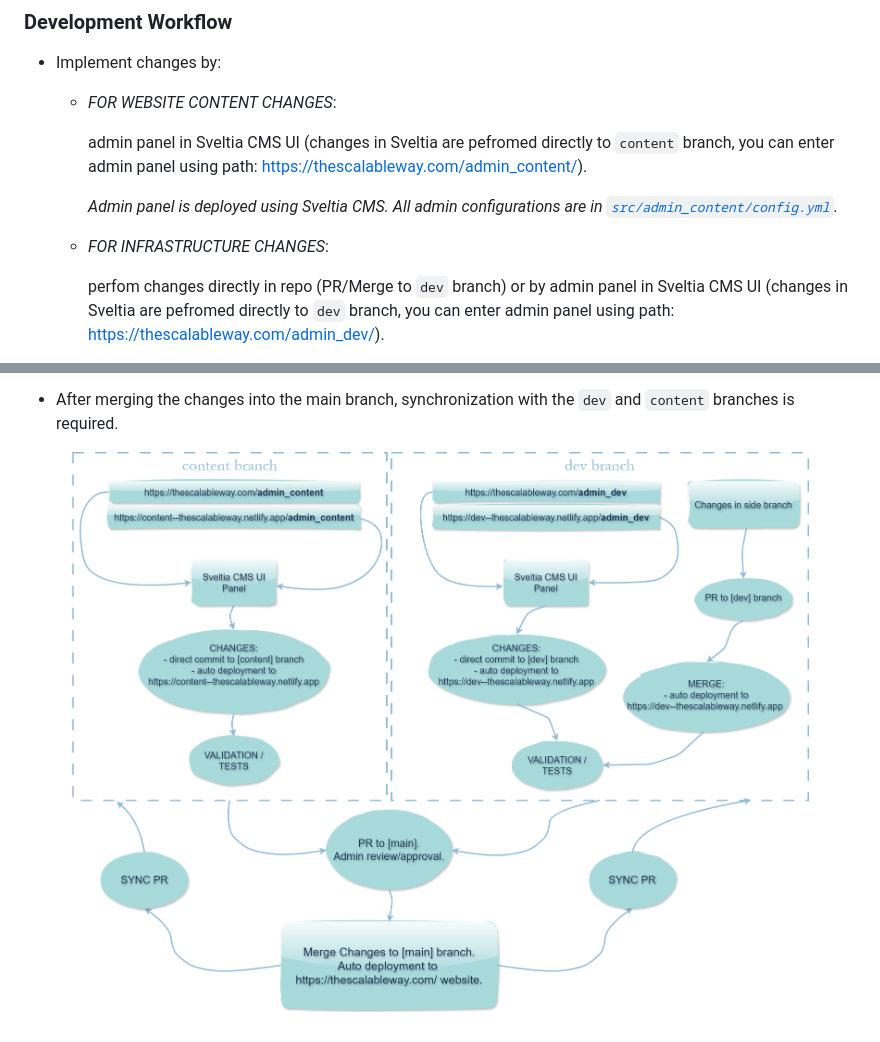
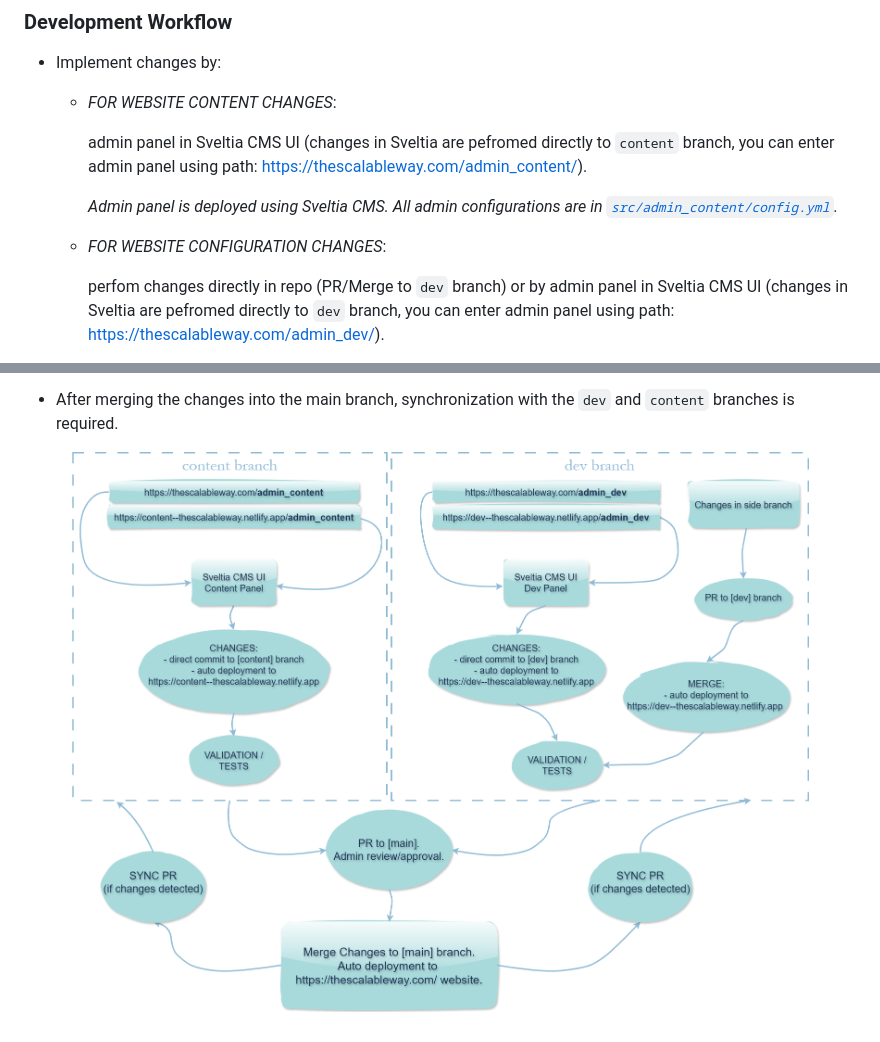
Before and after one commit to dyvenia/site-thescalableway, a Markdown page: README.md, 2 parts joined by grey strips. Drawn GitHub-style; pictures changed too: docs/diagram.drawio.png.

Commit message:
changes in diagram

```diff
--- a/README.md
+++ b/README.md
@@ -50,7 +50,7 @@ Usually the local website will run on `http://127.0.0.1:8080/`.
 
       *Admin panel is deployed using Sveltia CMS. All admin configurations are in [`src/admin_content/config.yml`](https://github.com/dyvenia/site-thescalableway/blob/main/src/admin_content/config.yml).*
 
-    * *FOR INFRASTRUCTURE CHANGES*:
+    * *FOR WEBSITE CONFIGURATION CHANGES*:
 
        perfom changes directly in repo (PR/Merge to `dev` branch) or by admin panel in Sveltia CMS UI (changes in Sveltia are pefromed directly to `dev` branch, you can enter admin panel using path: https://thescalableway.com/admin_dev/).
 
@@ -62,5 +62,5 @@ Usually the local website will run on `http://127.0.0.1:8080/`.
 
 
 <p align="center">
-  <img src="docs/diagram.drawio.png" alt="Diagram" width="1000">
+  <img src="docs/diagram.drawio.png" alt="Diagram" width="1200">
 </p>
```
